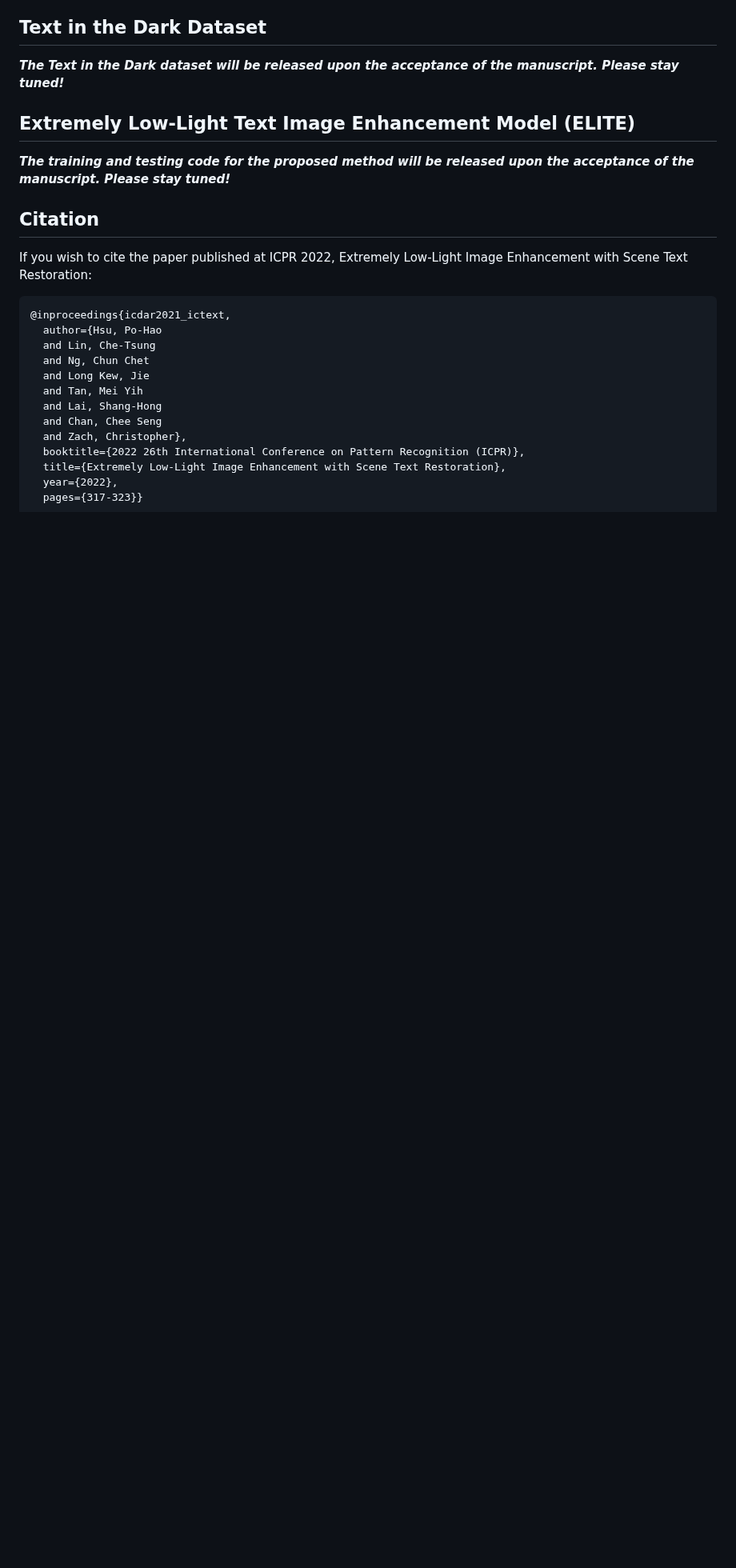
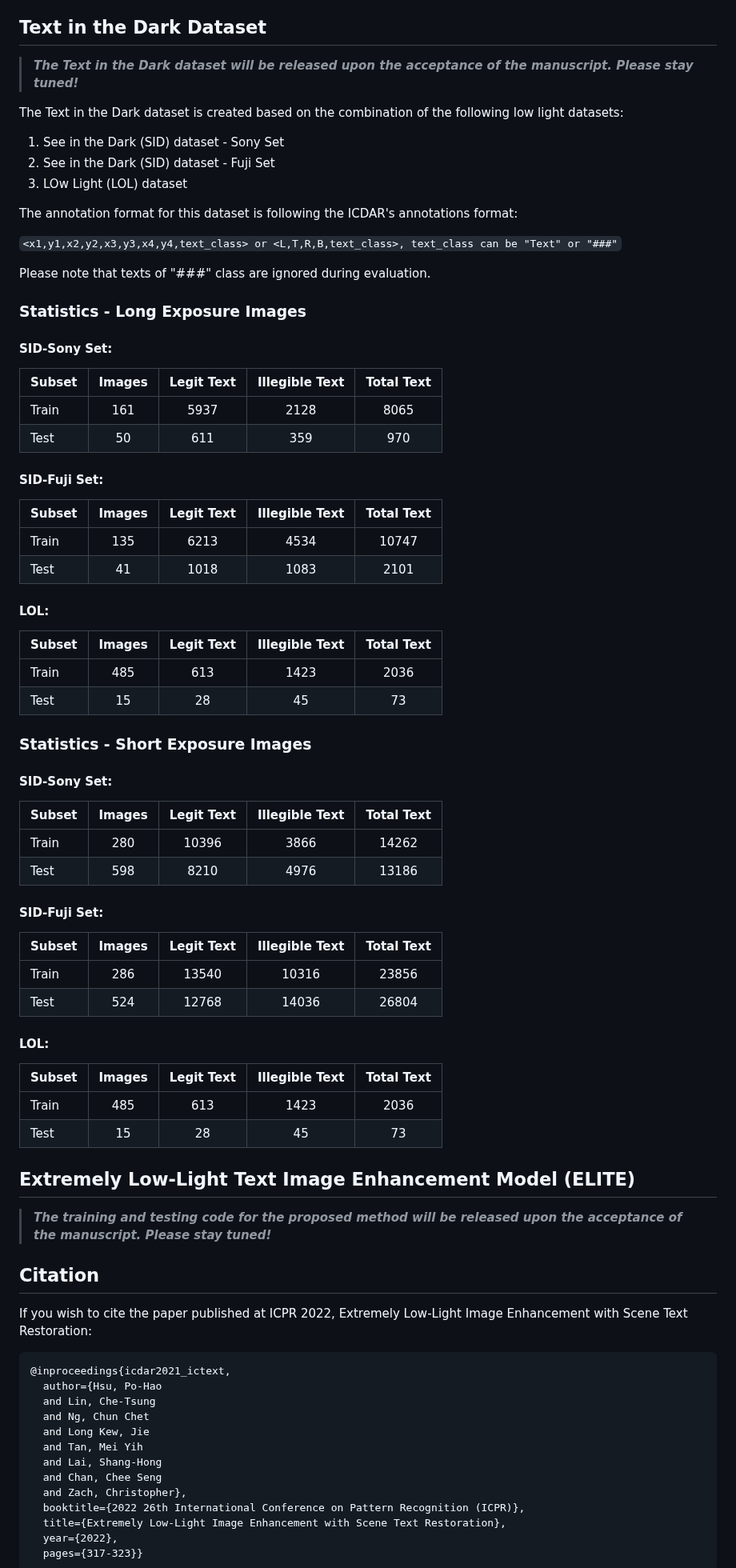
Before and after one commit to chunchet-ng/Text-in-the-Dark, a Markdown page: README.md, the part around one of its changes. Shown at 80% size. GitHub-like rendering; blank space fills up the shorter version.

```diff
--- a/README.md
+++ b/README.md
@@ -17,10 +17,61 @@ Text extraction in extremely low-light images is challenging. Although existing
 emphasize low-level scene text features. Additionally, we present a Supervised Deep Curve Estimation model to synthesize extremely low-light images based on the public ICDAR15 (IC15) dataset. We also labeled texts in the extremely low-light See In the Dark (SID) and ordinary LOw-Light (LOL) datasets to benchmark extremely low-light scene text tasks. Extensive experiments prove our model outperforms state-of-the-art methods on all datasets.
 
 ## Text in the Dark Dataset
-***The Text in the Dark dataset will be released upon the acceptance of the manuscript. Please stay tuned!***
+> ***The Text in the Dark dataset will be released upon the acceptance of the manuscript. Please stay tuned!***
+
+The Text in the Dark dataset is created based on the combination of the following low light datasets:
+
+1. See in the Dark (SID) dataset - Sony Set
+2. See in the Dark (SID) dataset - Fuji Set
+3. LOw Light (LOL) dataset
+
+The annotation format for this dataset is following the ICDAR's annotations format:
+
+``<x1,y1,x2,y2,x3,y3,x4,y4,text_class> or <L,T,R,B,text_class>, text_class can be "Text" or "###"``
+
+Please note that texts of "###" class are ignored during evaluation.
+
+### Statistics - Long Exposure Images
+#### SID-Sony Set:
+| Subset | Images | Legit Text | Illegible Text | Total Text |
+| :--- | :----: | :----: | :----: | :----: |
+| Train | 161 | 5937 | 2128 | 8065 |
+| Test | 50 | 611 | 359 | 970 |
+
+#### SID-Fuji Set:
+| Subset | Images | Legit Text | Illegible Text | Total Text |
+| :--- | :----: | :----: | :----: | :----: |
+| Train | 135 | 6213 | 4534 | 10747 |
+| Test | 41 | 1018 | 1083 | 2101 |
+
+#### LOL:
+| Subset | Images | Legit Text | Illegible Text | Total Text |
+| :--- | :----: | :----: | :----: | :----: |
+| Train | 485 | 613 | 1423 | 2036 |
+| Test | 15 | 28 | 45 | 73 |
+
+### Statistics - Short Exposure Images
+#### SID-Sony Set:
+| Subset | Images | Legit Text | Illegible Text | Total Text |
+| :--- | :----: | :----: | :----: | :----: |
+| Train | 280 | 10396 | 3866 | 14262 |
+| Test | 598 | 8210 | 4976 | 13186 |
+
+#### SID-Fuji Set:
+| Subset | Images | Legit Text | Illegible Text | Total Text |
+| :--- | :----: | :----: | :----: | :----: |
+| Train | 286 | 13540 | 10316 | 23856 |
+| Test | 524 | 12768 | 14036 | 26804 |
+
+#### LOL:
+| Subset | Images | Legit Text | Illegible Text | Total Text |
+| :--- | :----: | :----: | :----: | :----: |
+| Train | 485 | 613 | 1423 | 2036 |
+| Test | 15 | 28 | 45 | 73 |
+
 
 ## Extremely Low-Light Text Image Enhancement Model (ELITE)
-***The training and testing code for the proposed method will be released upon the acceptance of the manuscript. Please stay tuned!***
+> ***The training and testing code for the proposed method will be released upon the acceptance of the manuscript. Please stay tuned!***
 
 ## Citation
 If you wish to cite the paper published at ICPR 2022, Extremely Low-Light Image Enhancement with Scene Text Restoration:
```
Also changed, not shown: other parts of README.md (+2 -2 lines).
